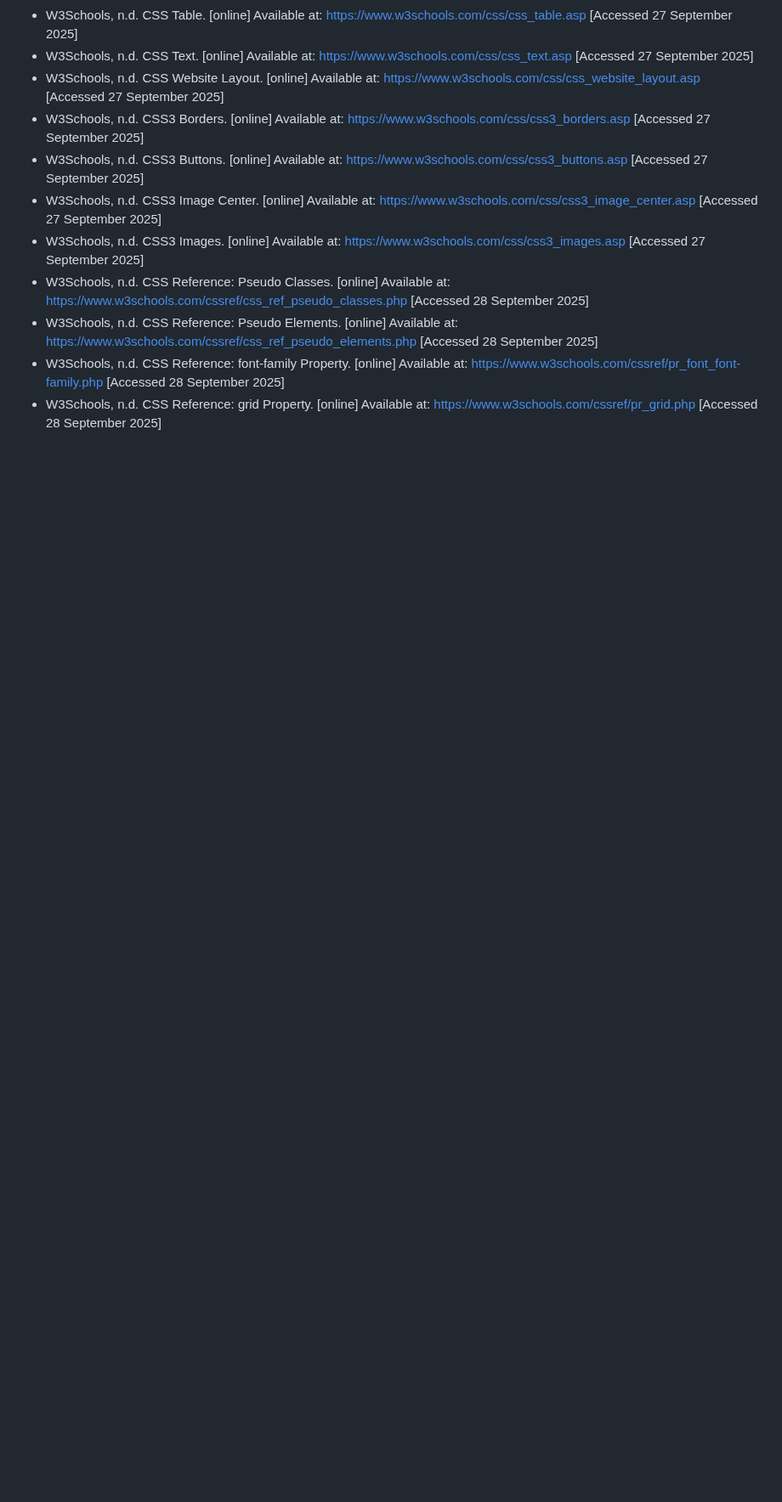
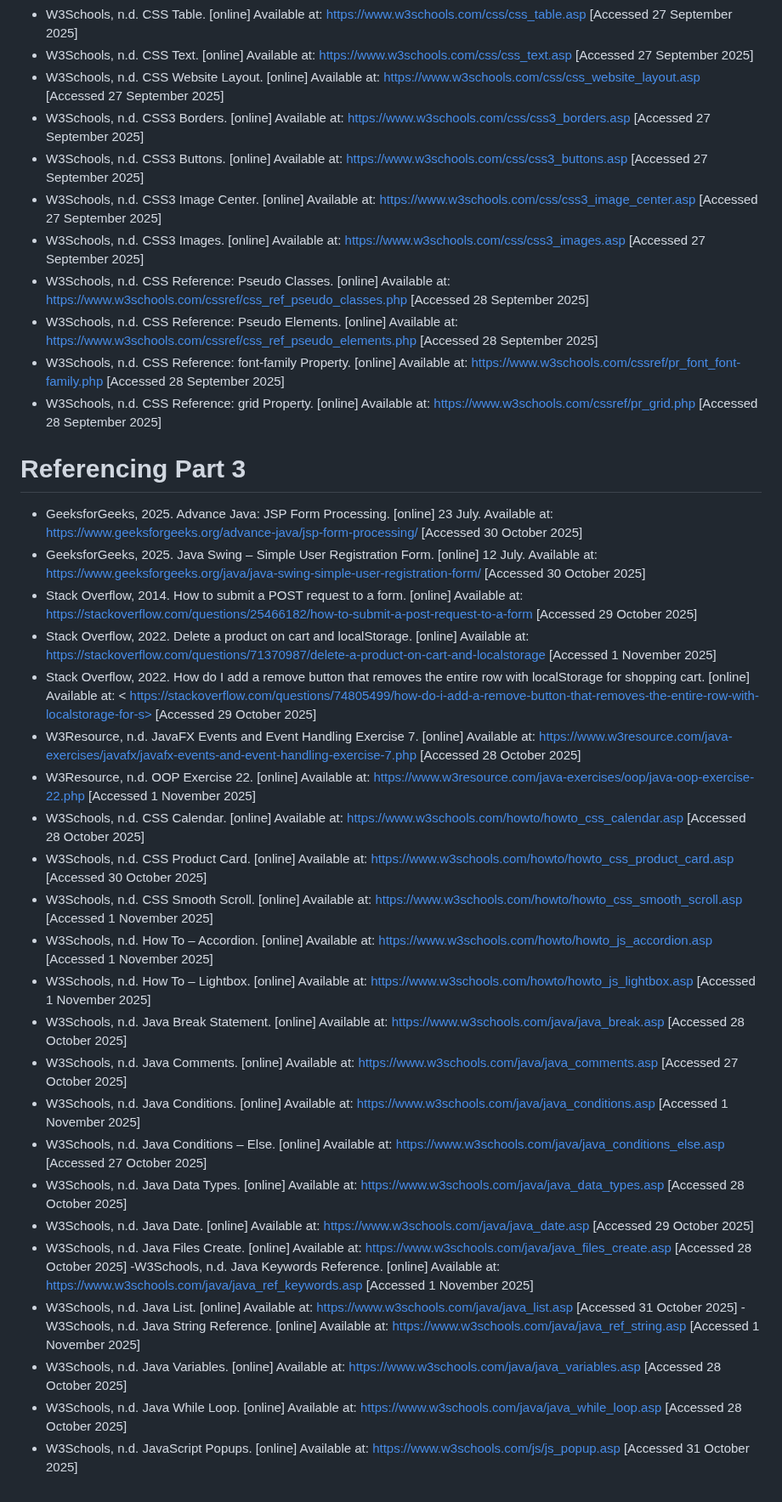
Before and after one commit to VCWVL/wede5020-poe-Kythera-Pather, a Markdown page: README.md, the part around the change. Shown at 85% size. Drawn GitHub-style; blank space fills up the shorter version.

```diff
--- a/README.md
+++ b/README.md
@@ -479,3 +479,30 @@ Referencing
 - W3Schools, n.d. CSS Reference: Pseudo Elements. [online] Available at: <https://www.w3schools.com/cssref/css_ref_pseudo_elements.php> [Accessed 28 September 2025]
 - W3Schools, n.d. CSS Reference: font-family Property. [online] Available at: <https://www.w3schools.com/cssref/pr_font_font-family.php> [Accessed 28 September 2025]
 - W3Schools, n.d. CSS Reference: grid Property. [online] Available at: <https://www.w3schools.com/cssref/pr_grid.php> [Accessed 28 September 2025]
+
+# Referencing Part 3
+- GeeksforGeeks, 2025. Advance Java: JSP Form Processing. [online] 23 July. Available at: <https://www.geeksforgeeks.org/advance-java/jsp-form-processing/> [Accessed 30 October 2025]
+- GeeksforGeeks, 2025. Java Swing – Simple User Registration Form. [online] 12 July. Available at: <https://www.geeksforgeeks.org/java/java-swing-simple-user-registration-form/> [Accessed 30 October  2025]
+- Stack Overflow, 2014. How to submit a POST request to a form. [online] Available at: <https://stackoverflow.com/questions/25466182/how-to-submit-a-post-request-to-a-form> [Accessed 29 October  2025]
+- Stack Overflow, 2022. Delete a product on cart and localStorage. [online] Available at: <https://stackoverflow.com/questions/71370987/delete-a-product-on-cart-and-localstorage> [Accessed 1 November 2025]
+- Stack Overflow, 2022. How do I add a remove button that removes the entire row with localStorage for shopping cart. [online] Available at: < https://stackoverflow.com/questions/74805499/how-do-i-add-a-remove-button-that-removes-the-entire-row-with-localstorage-for-s> [Accessed 29 October 2025]
+- W3Resource, n.d. JavaFX Events and Event Handling Exercise 7. [online] Available at: <https://www.w3resource.com/java-exercises/javafx/javafx-events-and-event-handling-exercise-7.php> [Accessed 28 October 2025]
+- W3Resource, n.d. OOP Exercise 22. [online] Available at: <https://www.w3resource.com/java-exercises/oop/java-oop-exercise-22.php> [Accessed 1 November 2025]
+- W3Schools, n.d. CSS Calendar. [online] Available at: <https://www.w3schools.com/howto/howto_css_calendar.asp> [Accessed 28 October 2025]
+- W3Schools, n.d. CSS Product Card. [online] Available at: <https://www.w3schools.com/howto/howto_css_product_card.asp> [Accessed 30 October 2025]
+- W3Schools, n.d. CSS Smooth Scroll. [online] Available at: <https://www.w3schools.com/howto/howto_css_smooth_scroll.asp> [Accessed 1 November 2025]
+- W3Schools, n.d. How To – Accordion. [online] Available at: <https://www.w3schools.com/howto/howto_js_accordion.asp> [Accessed 1 November 2025]
+- W3Schools, n.d. How To – Lightbox. [online] Available at: <https://www.w3schools.com/howto/howto_js_lightbox.asp> [Accessed 1 November 2025]
+- W3Schools, n.d. Java Break Statement. [online] Available at: <https://www.w3schools.com/java/java_break.asp> [Accessed 28 October 2025]
+- W3Schools, n.d. Java Comments. [online] Available at: <https://www.w3schools.com/java/java_comments.asp> [Accessed 27 October 2025]
+- W3Schools, n.d. Java Conditions. [online] Available at: <https://www.w3schools.com/java/java_conditions.asp> [Accessed 1 November 2025]
+- W3Schools, n.d. Java Conditions – Else. [online] Available at: <https://www.w3schools.com/java/java_conditions_else.asp> [Accessed 27 October 2025]
+- W3Schools, n.d. Java Data Types. [online] Available at: <https://www.w3schools.com/java/java_data_types.asp> [Accessed 28 October 2025]
+- W3Schools, n.d. Java Date. [online] Available at: <https://www.w3schools.com/java/java_date.asp> [Accessed 29 October 2025]
+- W3Schools, n.d. Java Files Create. [online] Available at: <https://www.w3schools.com/java/java_files_create.asp> [Accessed 28 October 2025]
+ -W3Schools, n.d. Java Keywords Reference. [online] Available at: <https://www.w3schools.com/java/java_ref_keywords.asp> [Accessed 1 November 2025]
+- W3Schools, n.d. Java List. [online] Available at: <https://www.w3schools.com/java/java_list.asp> [Accessed 31 October 2025]
+-W3Schools, n.d. Java String Reference. [online] Available at: <https://www.w3schools.com/java/java_ref_string.asp> [Accessed 1 November 2025]
+- W3Schools, n.d. Java Variables. [online] Available at: <https://www.w3schools.com/java/java_variables.asp> [Accessed 28 October 2025]
+- W3Schools, n.d. Java While Loop. [online] Available at: <https://www.w3schools.com/java/java_while_loop.asp> [Accessed 28 October 2025]
+- W3Schools, n.d. JavaScript Popups. [online] Available at: <https://www.w3schools.com/js/js_popup.asp> [Accessed 31 October 2025]
```
